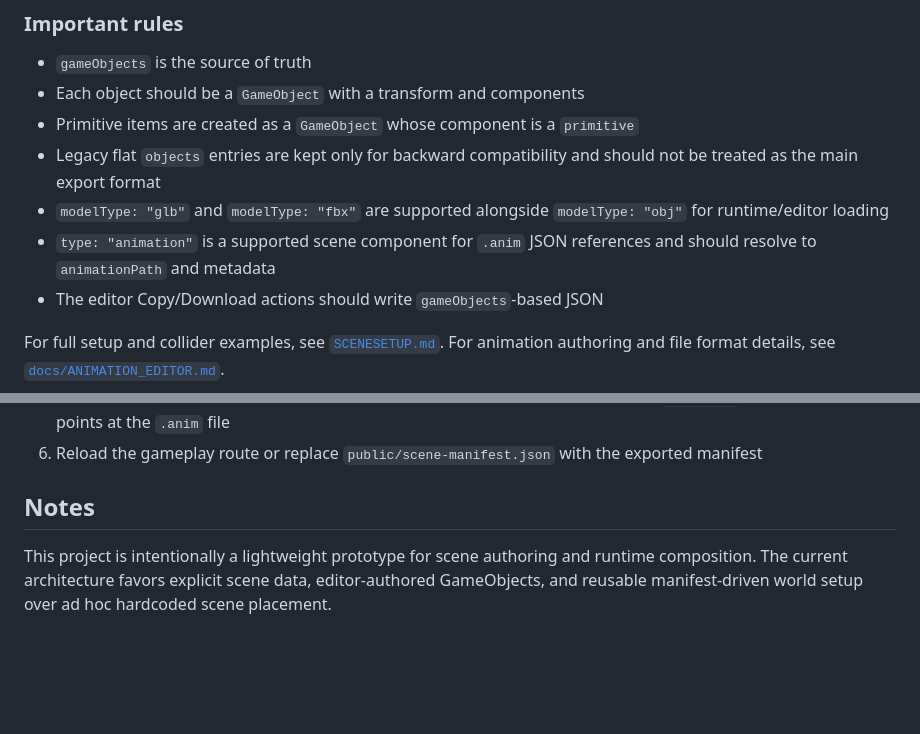
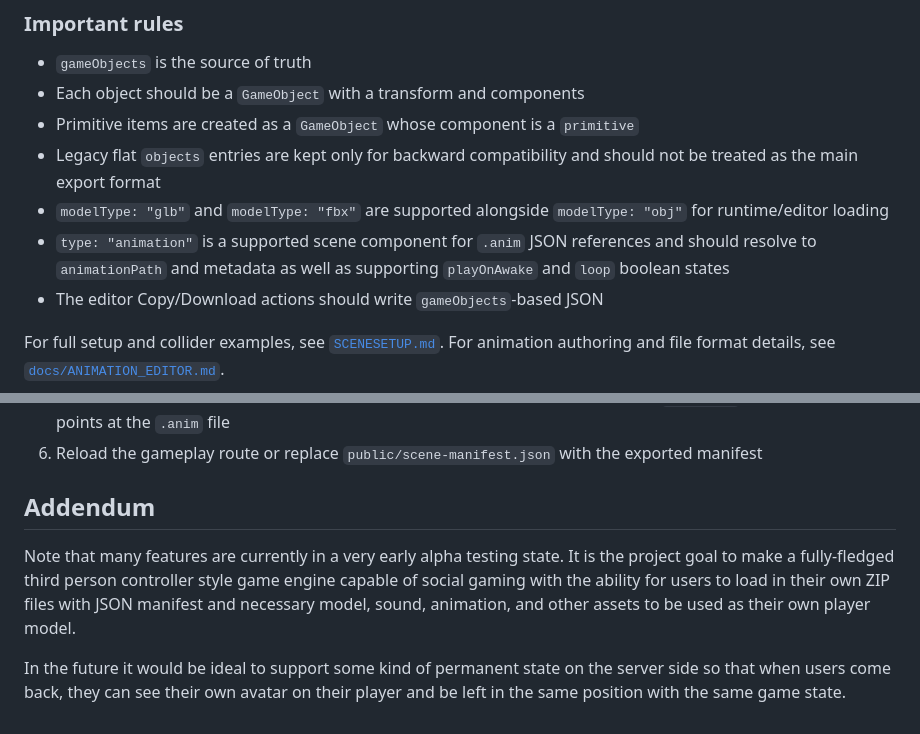
Before and after one commit to lilithebowman/thirdpersoncontroller, a Markdown page: README.md, 2 parts joined by grey strips. Drawn GitHub-style; blank space fills up the shorter version.

```diff
--- a/README.md
+++ b/README.md
@@ -116,7 +116,7 @@ This is the shape the runtime expects:
 - Primitive items are created as a `GameObject` whose component is a `primitive`
 - Legacy flat `objects` entries are kept only for backward compatibility and should not be treated as the main export format
 - `modelType: "glb"` and `modelType: "fbx"` are supported alongside `modelType: "obj"` for runtime/editor loading
-- `type: "animation"` is a supported scene component for `.anim` JSON references and should resolve to `animationPath` and metadata
+- `type: "animation"` is a supported scene component for `.anim` JSON references and should resolve to `animationPath` and metadata as well as supporting `playOnAwake` and `loop` boolean states
 - The editor Copy/Download actions should write `gameObjects`-based JSON
 
 For full setup and collider examples, see [`SCENESETUP.md`](SCENESETUP.md). For animation authoring and file format details, see [`docs/ANIMATION_EDITOR.md`](docs/ANIMATION_EDITOR.md).
@@ -130,6 +130,8 @@ For full setup and collider examples, see [`SCENESETUP.md`](SCENESETUP.md). For
 5. Use Copy JSON or Download to export the current scene, optionally including an `animation` component that points at the `.anim` file
 6. Reload the gameplay route or replace `public/scene-manifest.json` with the exported manifest
 
-## Notes
+## Addendum
 
-This project is intentionally a lightweight prototype for scene authoring and runtime composition. The current architecture favors explicit scene data, editor-authored GameObjects, and reusable manifest-driven world setup over ad hoc hardcoded scene placement.
+Note that many features are currently in a very early alpha testing state. It is the project goal to make a fully-fledged third person controller style game engine capable of social gaming with the ability for users to load in their own ZIP files with JSON manifest and necessary model, sound, animation, and other assets to be used as their own player model.
+
+In the future it would be ideal to support some kind of permanent state on the server side so that when users come back, they can see their own avatar on their player and be left in the same position with the same game state.
```
